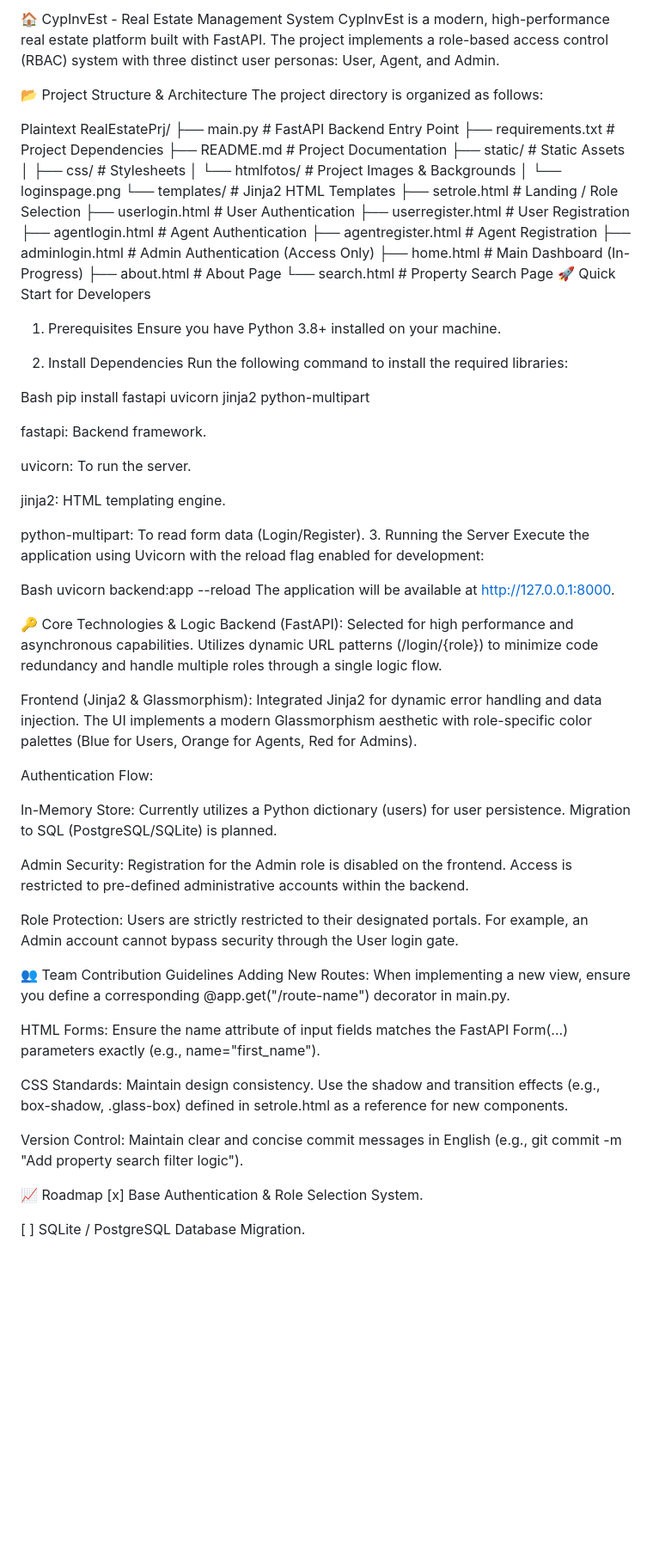
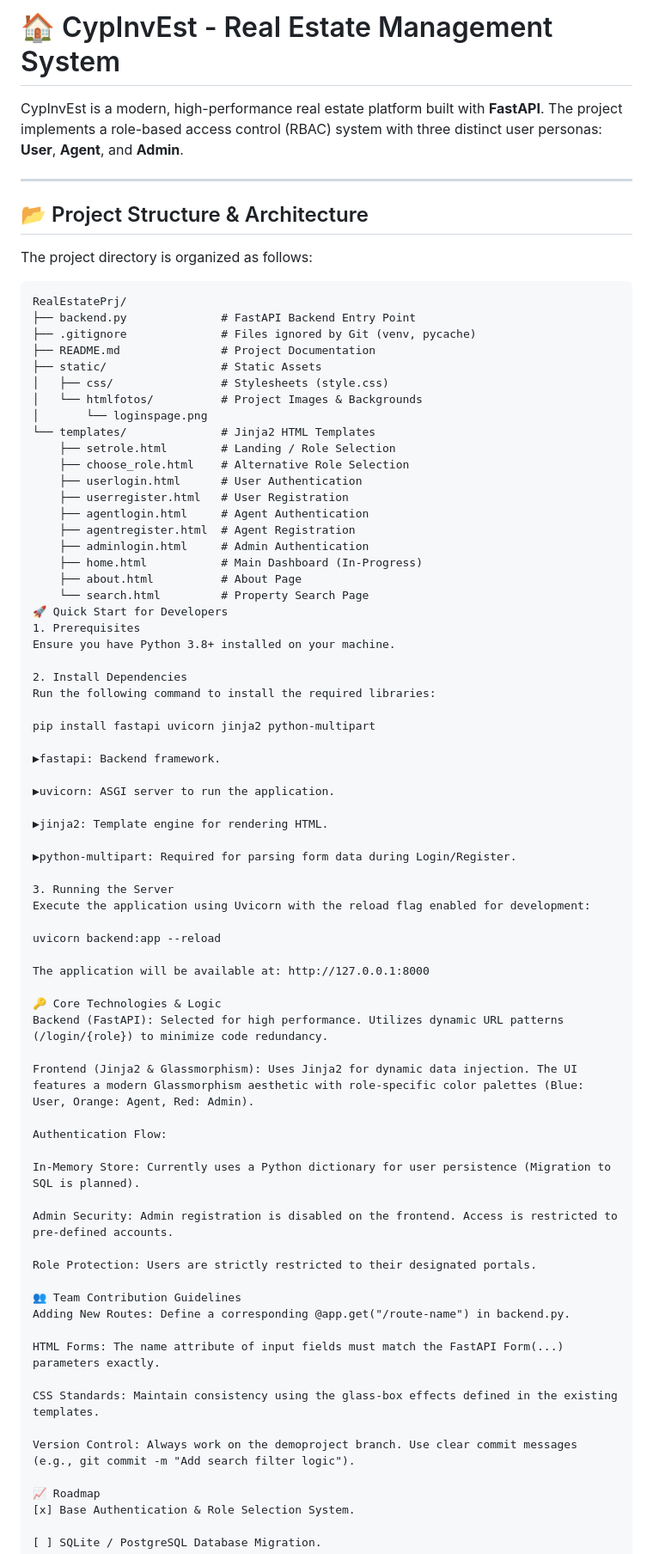
Before and after one commit to EfeAskin/RealEstatePrj, a Markdown page: README.md, the part around the change. Shown at 86% size. Rendered like a GitHub page; blank space fills up the shorter version.

Commit message:
docs: update readme with professional tree structure

````diff
--- a/README.md
+++ b/README.md
@@ -1,25 +1,29 @@
-🏠 CypInvEst - Real Estate Management System
-CypInvEst is a modern, high-performance real estate platform built with FastAPI. The project implements a role-based access control (RBAC) system with three distinct user personas: User, Agent, and Admin.
+# 🏠 CypInvEst - Real Estate Management System
 
-📂 Project Structure & Architecture
+CypInvEst is a modern, high-performance real estate platform built with **FastAPI**. The project implements a role-based access control (RBAC) system with three distinct user personas: **User**, **Agent**, and **Admin**.
+
+---
+
+## 📂 Project Structure & Architecture
 The project directory is organized as follows:
 
-Plaintext
+```text
 RealEstatePrj/
-├── main.py                 # FastAPI Backend Entry Point
-├── requirements.txt        # Project Dependencies
+├── backend.py              # FastAPI Backend Entry Point
+├── .gitignore              # Files ignored by Git (venv, pycache)
 ├── README.md               # Project Documentation
 ├── static/                 # Static Assets
-│   ├── css/                # Stylesheets
+│   ├── css/                # Stylesheets (style.css)
 │   └── htmlfotos/          # Project Images & Backgrounds
 │       └── loginspage.png
 └── templates/              # Jinja2 HTML Templates
     ├── setrole.html        # Landing / Role Selection
+    ├── choose_role.html    # Alternative Role Selection
     ├── userlogin.html      # User Authentication
     ├── userregister.html   # User Registration
     ├── agentlogin.html     # Agent Authentication
     ├── agentregister.html  # Agent Registration
-    ├── adminlogin.html     # Admin Authentication (Access Only)
+    ├── adminlogin.html     # Admin Authentication
     ├── home.html           # Main Dashboard (In-Progress)
     ├── about.html          # About Page
     └── search.html         # Property Search Page
@@ -30,44 +34,44 @@ Ensure you have Python 3.8+ installed on your machine.
 2. Install Dependencies
 Run the following command to install the required libraries:
 
-Bash
 pip install fastapi uvicorn jinja2 python-multipart
 
-fastapi: Backend framework.
+▶fastapi: Backend framework.
 
-uvicorn: To run the server.
+▶uvicorn: ASGI server to run the application.
 
-jinja2: HTML templating engine.
+▶jinja2: Template engine for rendering HTML.
 
-python-multipart: To read form data (Login/Register).
+▶python-multipart: Required for parsing form data during Login/Register.
+
 3. Running the Server
 Execute the application using Uvicorn with the reload flag enabled for development:
 
-Bash
 uvicorn backend:app --reload
-The application will be available at http://127.0.0.1:8000.
+
+The application will be available at: http://127.0.0.1:8000
 
 🔑 Core Technologies & Logic
-Backend (FastAPI): Selected for high performance and asynchronous capabilities. Utilizes dynamic URL patterns (/login/{role}) to minimize code redundancy and handle multiple roles through a single logic flow.
+Backend (FastAPI): Selected for high performance. Utilizes dynamic URL patterns (/login/{role}) to minimize code redundancy.
 
-Frontend (Jinja2 & Glassmorphism): Integrated Jinja2 for dynamic error handling and data injection. The UI implements a modern Glassmorphism aesthetic with role-specific color palettes (Blue for Users, Orange for Agents, Red for Admins).
+Frontend (Jinja2 & Glassmorphism): Uses Jinja2 for dynamic data injection. The UI features a modern Glassmorphism aesthetic with role-specific color palettes (Blue: User, Orange: Agent, Red: Admin).
 
 Authentication Flow:
 
-In-Memory Store: Currently utilizes a Python dictionary (users) for user persistence. Migration to SQL (PostgreSQL/SQLite) is planned.
+In-Memory Store: Currently uses a Python dictionary for user persistence (Migration to SQL is planned).
 
-Admin Security: Registration for the Admin role is disabled on the frontend. Access is restricted to pre-defined administrative accounts within the backend.
+Admin Security: Admin registration is disabled on the frontend. Access is restricted to pre-defined accounts.
 
-Role Protection: Users are strictly restricted to their designated portals. For example, an Admin account cannot bypass security through the User login gate.
+Role Protection: Users are strictly restricted to their designated portals.
 
 👥 Team Contribution Guidelines
-Adding New Routes: When implementing a new view, ensure you define a corresponding @app.get("/route-name") decorator in main.py.
+Adding New Routes: Define a corresponding @app.get("/route-name") in backend.py.
 
-HTML Forms: Ensure the name attribute of input fields matches the FastAPI Form(...) parameters exactly (e.g., name="first_name").
+HTML Forms: The name attribute of input fields must match the FastAPI Form(...) parameters exactly.
 
-CSS Standards: Maintain design consistency. Use the shadow and transition effects (e.g., box-shadow, .glass-box) defined in setrole.html as a reference for new components.
+CSS Standards: Maintain consistency using the glass-box effects defined in the existing templates.
 
-Version Control: Maintain clear and concise commit messages in English (e.g., git commit -m "Add property search filter logic").
+Version Control: Always work on the demoproject branch. Use clear commit messages (e.g., git commit -m "Add search filter logic").
 
 📈 Roadmap
 [x] Base Authentication & Role Selection System.
````
